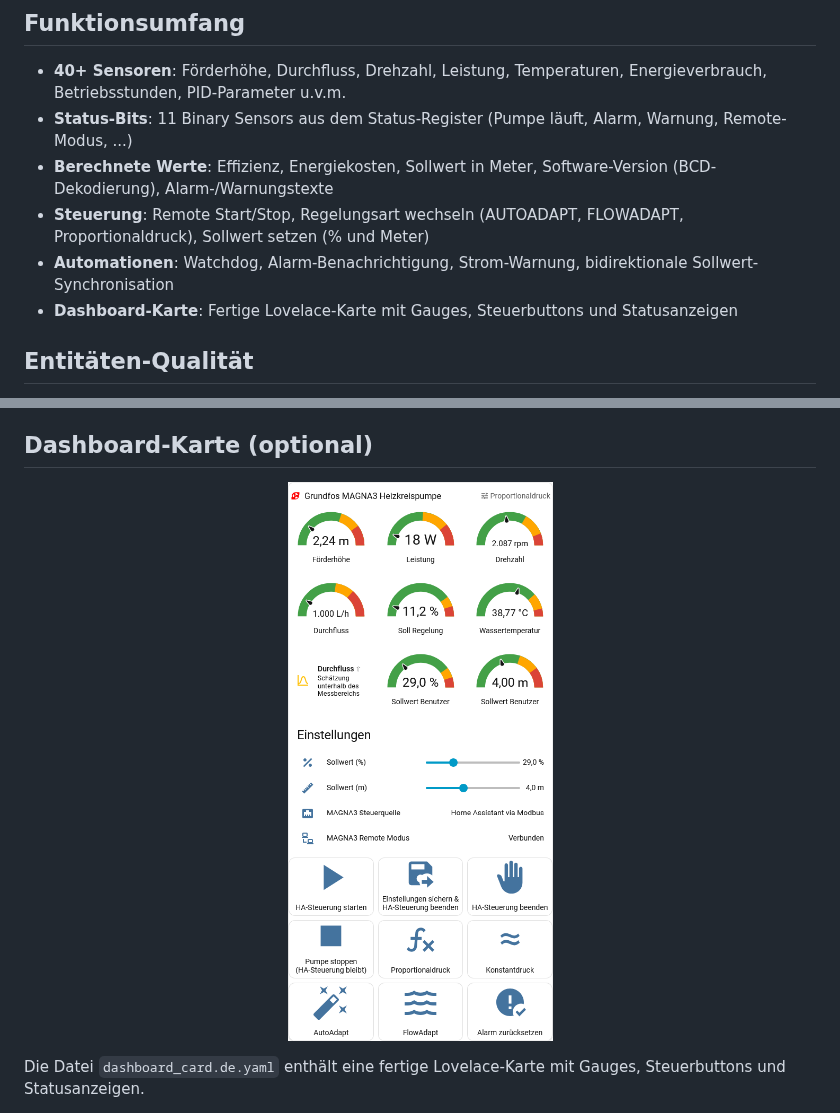
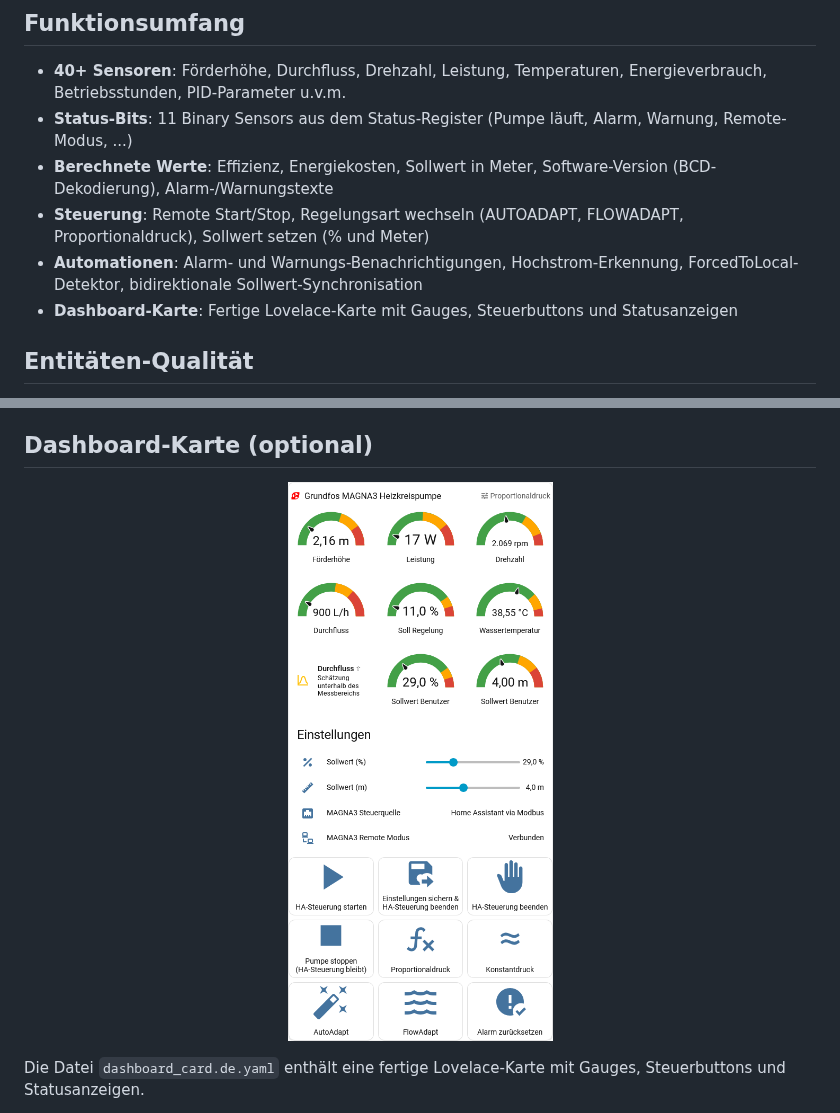
Before and after one commit to TRON4R/ha-grundfos-magna3-modbus, a Markdown page: README.de.md, 2 parts joined by grey strips. Rendered like a GitHub page; pictures changed too: images/dashboard_screenshot.png.

```diff
--- a/README.de.md
+++ b/README.de.md
@@ -17,7 +17,7 @@
 - **Status-Bits**: 11 Binary Sensors aus dem Status-Register (Pumpe läuft, Alarm, Warnung, Remote-Modus, ...)
 - **Berechnete Werte**: Effizienz, Energiekosten, Sollwert in Meter, Software-Version (BCD-Dekodierung), Alarm-/Warnungstexte
 - **Steuerung**: Remote Start/Stop, Regelungsart wechseln (AUTOADAPT, FLOWADAPT, Proportionaldruck), Sollwert setzen (% und Meter)
-- **Automationen**: Watchdog, Alarm-Benachrichtigung, Strom-Warnung, bidirektionale Sollwert-Synchronisation
+- **Automationen**: Alarm- und Warnungs-Benachrichtigungen, Hochstrom-Erkennung, ForcedToLocal-Detektor, bidirektionale Sollwert-Synchronisation
 - **Dashboard-Karte**: Fertige Lovelace-Karte mit Gauges, Steuerbuttons und Statusanzeigen
 
 ## Entitäten-Qualität
```
Also changed, not shown: other parts of README.de.md (+35 -0 lines), README.md (+36 -1 lines).
